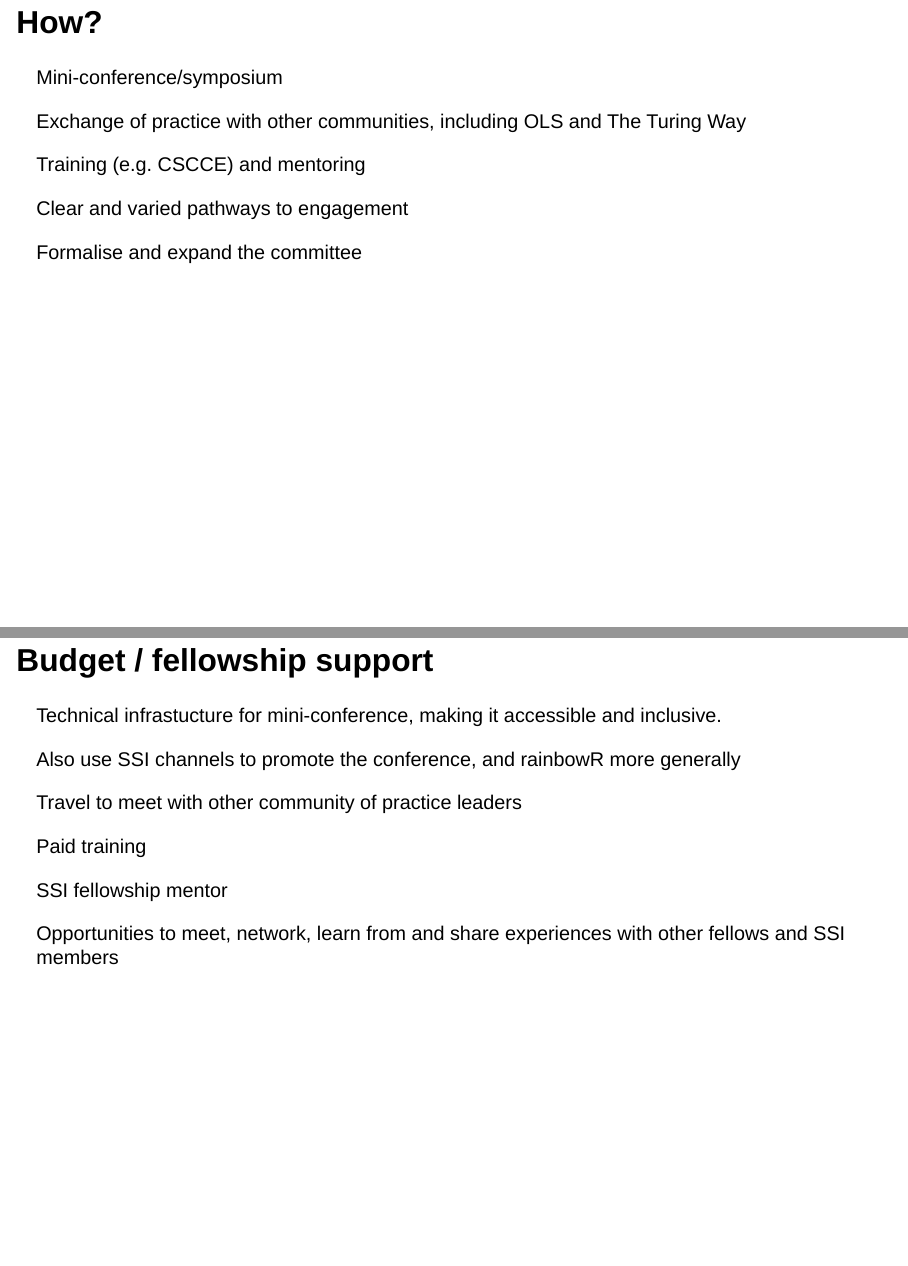
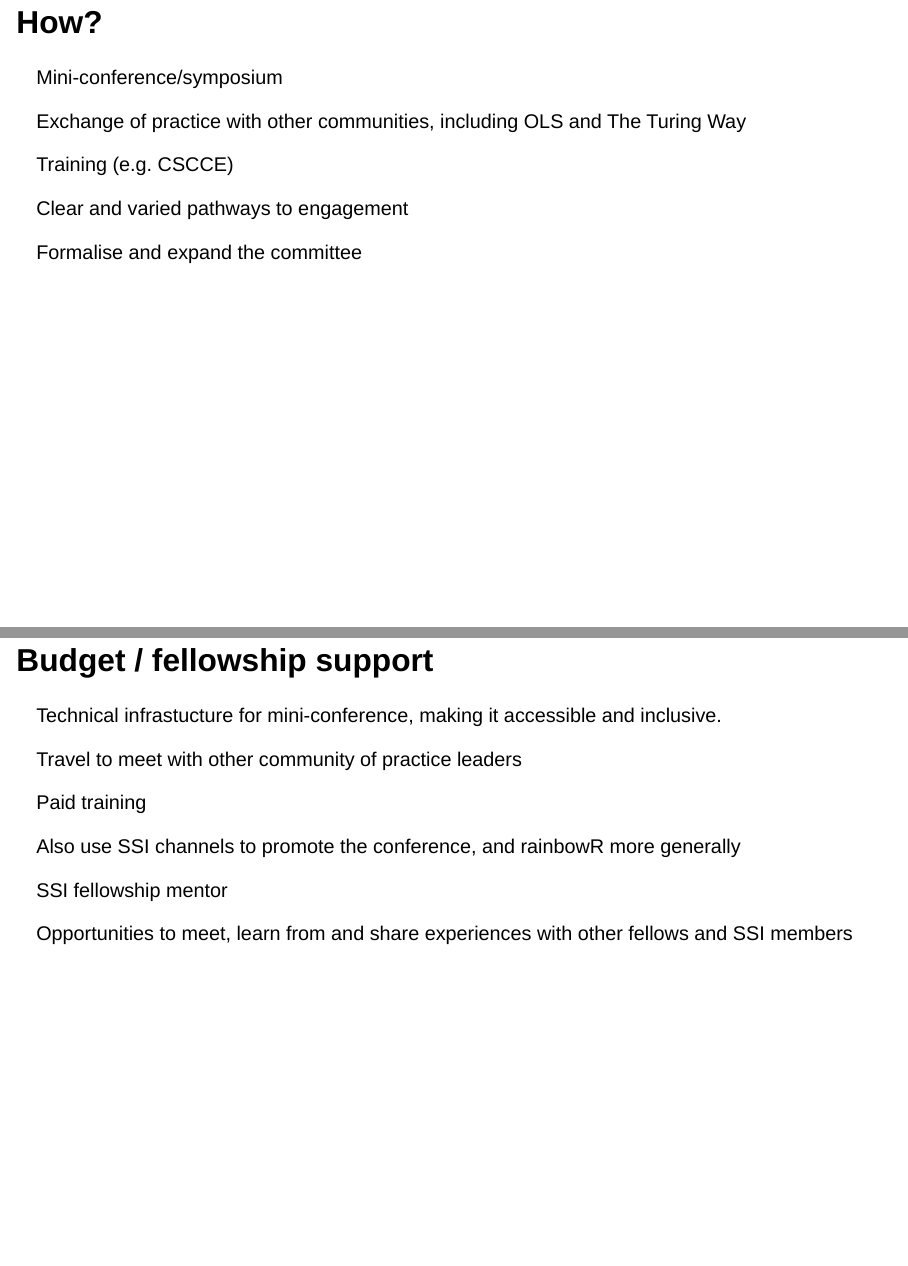
Before and after one commit to EllaKaye/ssi-fellowship-application, a Quarto document (index.qmd): pages 7 and 8 of 12, joined at a grey line. Rendered offline with R 4.5, knitr and Pandoc in place of Quarto, with nearby package versions; drawn as Slidy slides in place of the format the file asks for.

Commit message:
Finished!

```diff
--- a/index.qmd
+++ b/index.qmd
@@ -76,29 +76,26 @@ a [community of practice]{.green} that
 
 [Exchange of practice with other communities, including OLS and The Turing Way]{.green}
 
-[Training (e.g. CSCCE) and mentoring]{.red}
+[Training (e.g. CSCCE)]{.red}
 
 [Clear and varied pathways to engagement]{.orange}
 
 [Formalise and expand the committee]{.pink}
 
 
-
-
-
 ## Budget / fellowship support {.inverse}
 
 [Technical infrastucture for mini-conference, making it accessible and inclusive.]{.red}
 
-[Also use SSI channels to promote the conference, and rainbowR more generally]{.orange}
+[Travel to meet with other community of practice leaders]{.orange}
 
-[Travel to meet with other community of practice leaders]{.yellow}
+[Paid training]{.yellow}
 
-[Paid training]{.green}
+[Also use SSI channels to promote the conference, and rainbowR more generally]{.green}
 
 [SSI fellowship mentor]{.blue}
 
-[Opportunities to meet, network, learn from and share experiences with other fellows and SSI members]{.pink}
+[Opportunities to meet, learn from and share experiences with other fellows and SSI members]{.pink}
 
 ## Outcomes {.inverse}
 
```
Also changed, not shown: index.html.
